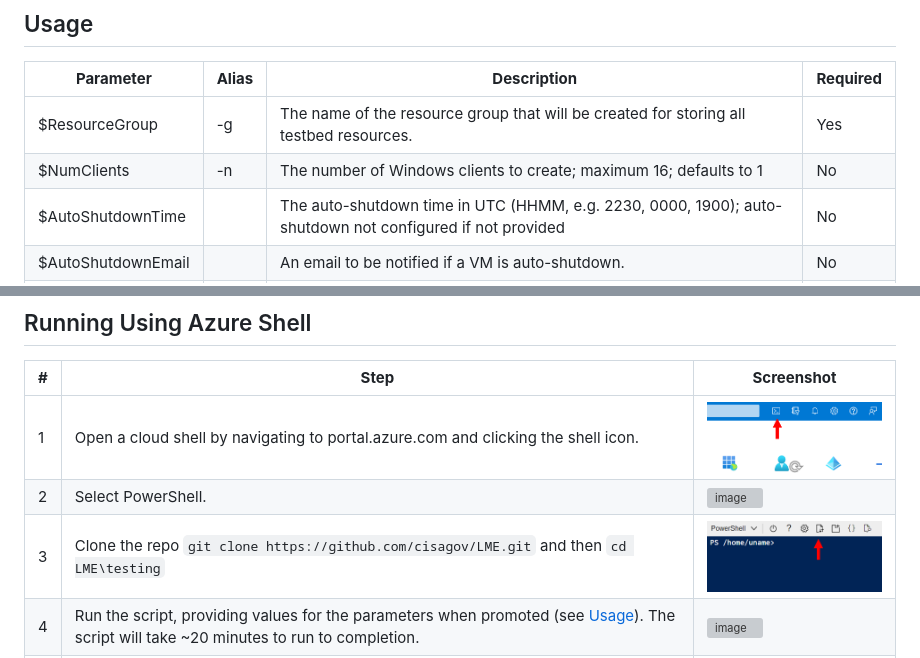
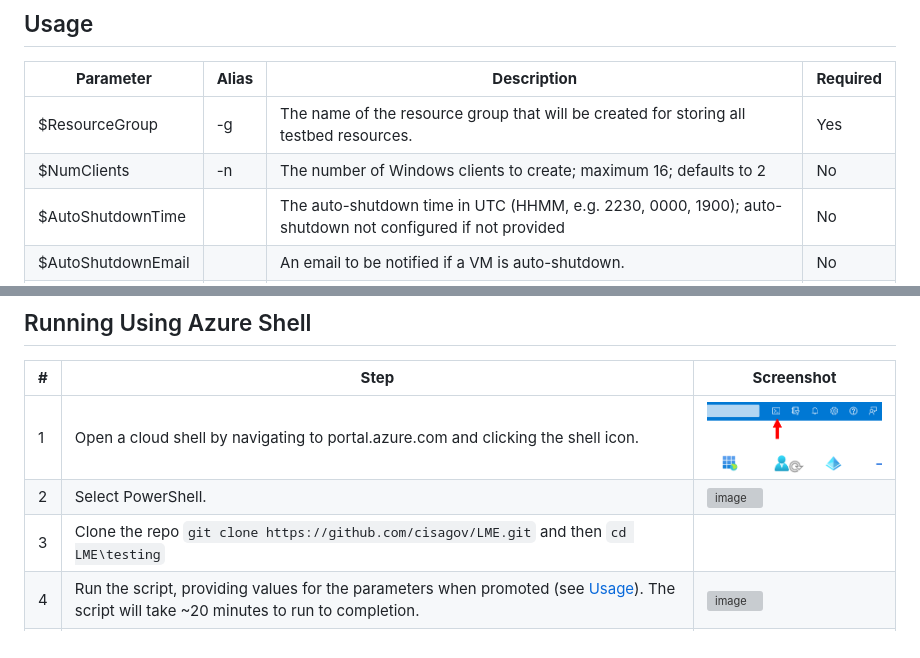
Before and after one commit to cisagov/LME, a Markdown page: testing/Readme.md, 2 parts joined by grey strips. GitHub-like rendering; grey boxes are pictures that could not be loaded.

Commit message:
Update testing/Readme.md
Co-authored-by: Alden Hilton <106177711+adhilto@users.noreply.github.com>

```diff
--- a/testing/Readme.md
+++ b/testing/Readme.md
@@ -16,7 +16,7 @@ This script does not install LME; it simply creates a fresh environment that's r
 | **Parameter**      | **Alias** | **Description**                                                                                                                                                   | **Required** |
 |--------------------|-----------|-------------------------------------------------------------------------------------------------------------------------------------------------------------------|--------------|
 | $ResourceGroup     | -g        | The name of the resource group that will be created for storing all testbed resources.                                                                            | Yes          |
-| $NumClients        | -n        | The number of Windows clients to create; maximum 16; defaults to 1                                                                                                | No           |
+| $NumClients        | -n        | The number of Windows clients to create; maximum 16; defaults to 2                                                                                                | No           |
 | $AutoShutdownTime  |           | The auto-shutdown time in UTC (HHMM, e.g. 2230, 0000, 1900); auto-shutdown not configured if not provided                                                         | No           |
 | $AutoShutdownEmail |           | An email to be notified if a VM is auto-shutdown.                                                                                                                 | No           |
 | $AllowedSources    | -s        | Comma-Separated list of CIDR prefixes or IP ranges, e.g. XX.XX.XX.XX/YY,XX.XX.XX.XX/YY,etc..., that are allowed to connect to the VMs via RDP and ssh.            | Yes          |
@@ -33,7 +33,7 @@ Example:
 |-------|-----------------------------------------------------------------------------------------------------------------------------------------------------------------------------------------------------------------------------------------------|---------------------------------------------------------|
 | 1     | Open a cloud shell by navigating to portal.azure.com and clicking the shell icon.                                                                                                                                                             | ![image](/docs/imgs/testing-screenshots/shell.png)      |
 | 2     | Select PowerShell.                                                                                                                                                                                                                            | ![image](/docs/imgs/testing-secreenshots/shell2.png)    |
-| 3     | Clone the repo `git clone https://github.com/cisagov/LME.git` and then `cd LME\testing`                                                                                                                                                       | ![image](/docs/imgs/testing-screenshots/shell3.png)     |
+| 3     | Clone the repo `git clone https://github.com/cisagov/LME.git` and then `cd LME\testing`                                                                                                                                                       |  |
 | 4     | Run the script, providing values for the parameters when promoted (see [Usage](#usage)). The script will take ~20 minutes to run to completion.                                                                                               | ![image](/docs/imgs/testing-screenshots/shell4.png)     |
 | 5     | Save the login credentials printed to the terminal at the end (They will also be in a file called `<$ResourceGroup>.password.txt`). At this point you can login to each VM using RDP (for the Windows servers) or SSH (for the Linux server). | ![image](/docs/imgs/testing-screenshots/shell5.png)     |
 | 6     | When you're done testing, simply delete the resource group to clean up all resources created.                                                                                                                                                 | ![image](/docs/imgs/testing-screenshots/delete.png)     |
```
